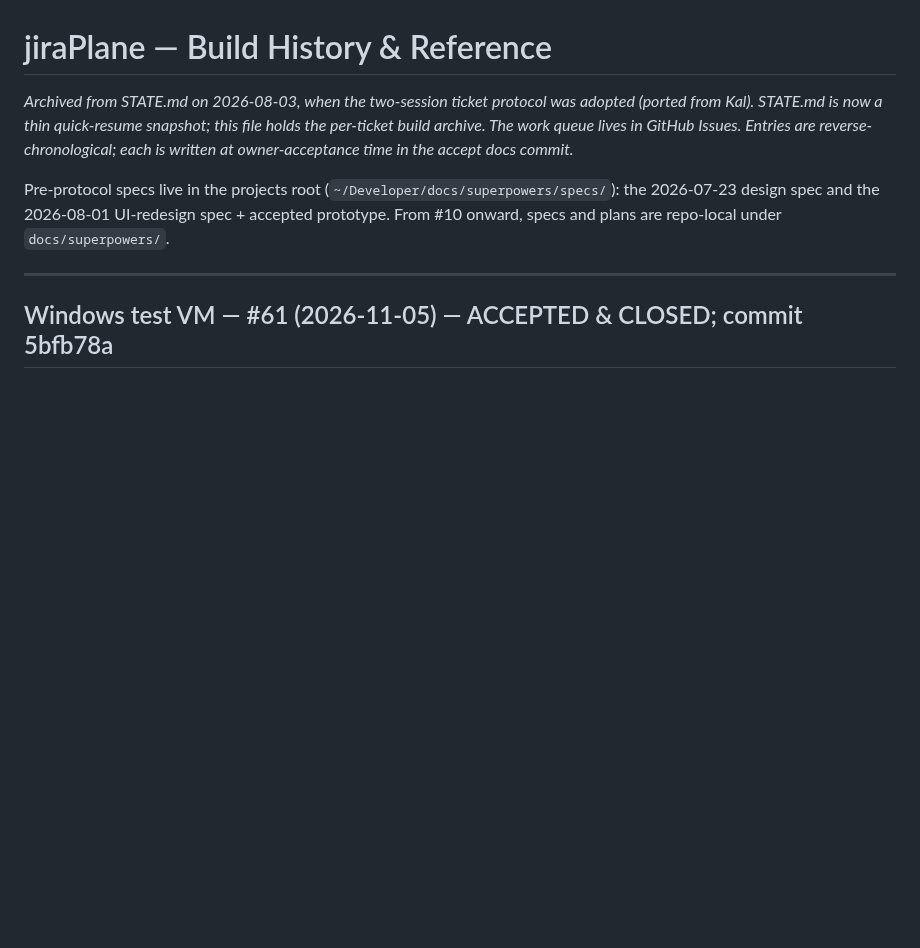
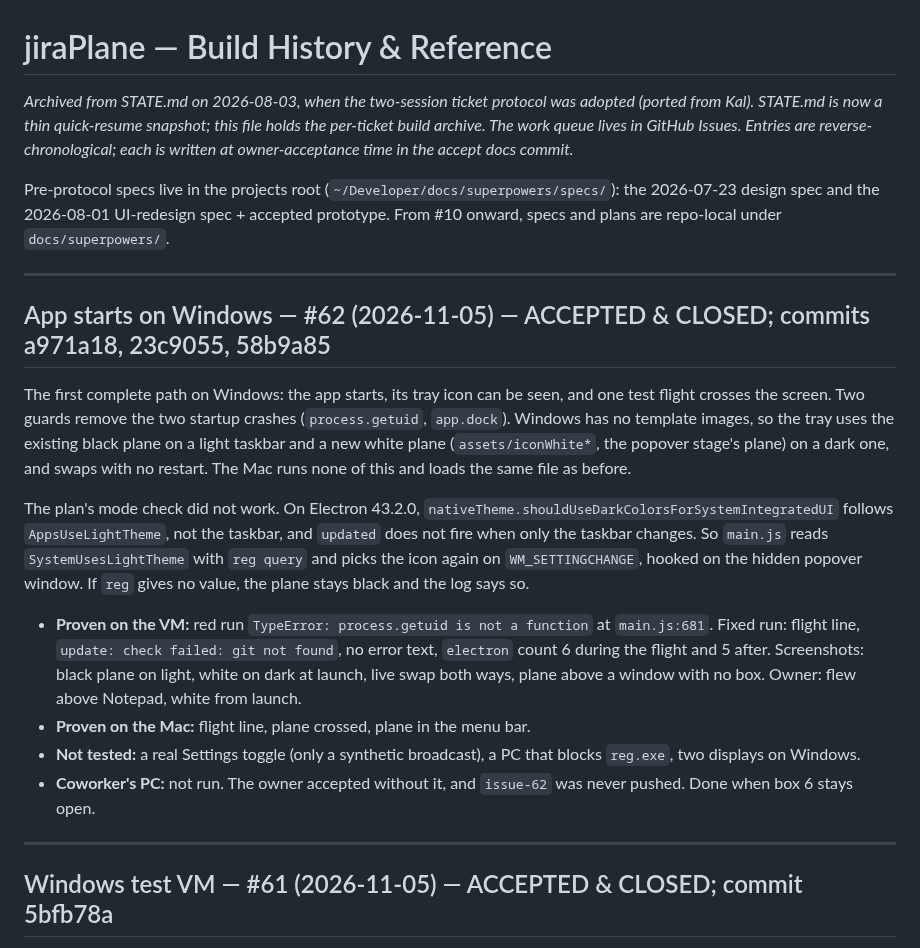
Before and after one commit to godfreyponce/jiraPlane, a Markdown page: docs/HISTORY.md, the part around the change. Rendered like a GitHub page; blank space fills up the shorter version.

Commit message:
#62 accepted: HISTORY entry, plan file, STATE bumped, next_action none (refs #62)
Co-Authored-By: Claude Opus 5.5 <noreply@anthropic.com>

```diff
--- a/docs/HISTORY.md
+++ b/docs/HISTORY.md
@@ -8,6 +8,32 @@ reverse-chronological; each is written at owner-acceptance time in the accept do
 Pre-protocol specs live in the projects root (`~/Developer/docs/superpowers/specs/`):
 the 2026-07-23 design spec and the 2026-08-01 UI-redesign spec + accepted prototype.
 From #10 onward, specs and plans are repo-local under `docs/superpowers/`.
+
+---
+
+## App starts on Windows — #62 (2026-11-05) — ACCEPTED & CLOSED; commits a971a18, 23c9055, 58b9a85
+
+The first complete path on Windows: the app starts, its tray icon can be seen, and one test flight
+crosses the screen. Two guards remove the two startup crashes (`process.getuid`, `app.dock`).
+Windows has no template images, so the tray uses the existing black plane on a light taskbar and a
+new white plane (`assets/iconWhite*`, the popover stage's plane) on a dark one, and swaps with no
+restart. The Mac runs none of this and loads the same file as before.
+
+The plan's mode check did not work. On Electron 43.2.0,
+`nativeTheme.shouldUseDarkColorsForSystemIntegratedUI` follows `AppsUseLightTheme`, not the taskbar,
+and `updated` does not fire when only the taskbar changes. So `main.js` reads
+`SystemUsesLightTheme` with `reg query` and picks the icon again on `WM_SETTINGCHANGE`, hooked on the
+hidden popover window. If `reg` gives no value, the plane stays black and the log says so.
+
+- **Proven on the VM:** red run `TypeError: process.getuid is not a function` at `main.js:681`. Fixed
+  run: flight line, `update: check failed: git not found`, no error text, `electron` count 6 during
+  the flight and 5 after. Screenshots: black plane on light, white on dark at launch, live swap both
+  ways, plane above a window with no box. Owner: flew above Notepad, white from launch.
+- **Proven on the Mac:** flight line, plane crossed, plane in the menu bar.
+- **Not tested:** a real Settings toggle (only a synthetic broadcast), a PC that blocks `reg.exe`, two
+  displays on Windows.
+- **Coworker's PC:** not run. The owner accepted without it, and `issue-62` was never pushed. Done
+  when box 6 stays open.
 
 ---
 
```
Also changed, not shown: STATE.md (+7 -2 lines), 1 other file.
